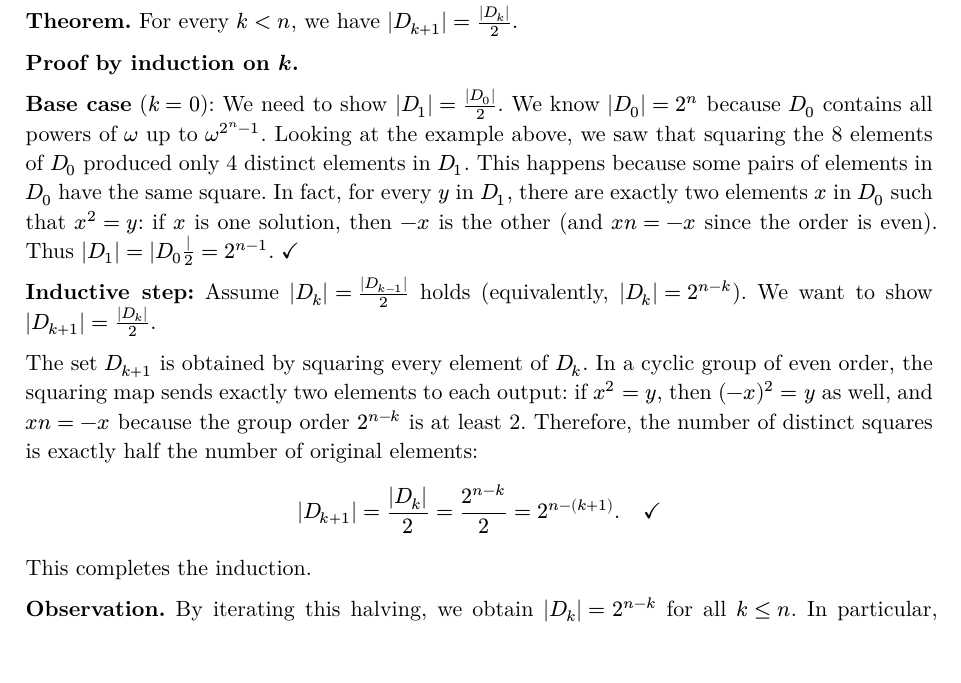
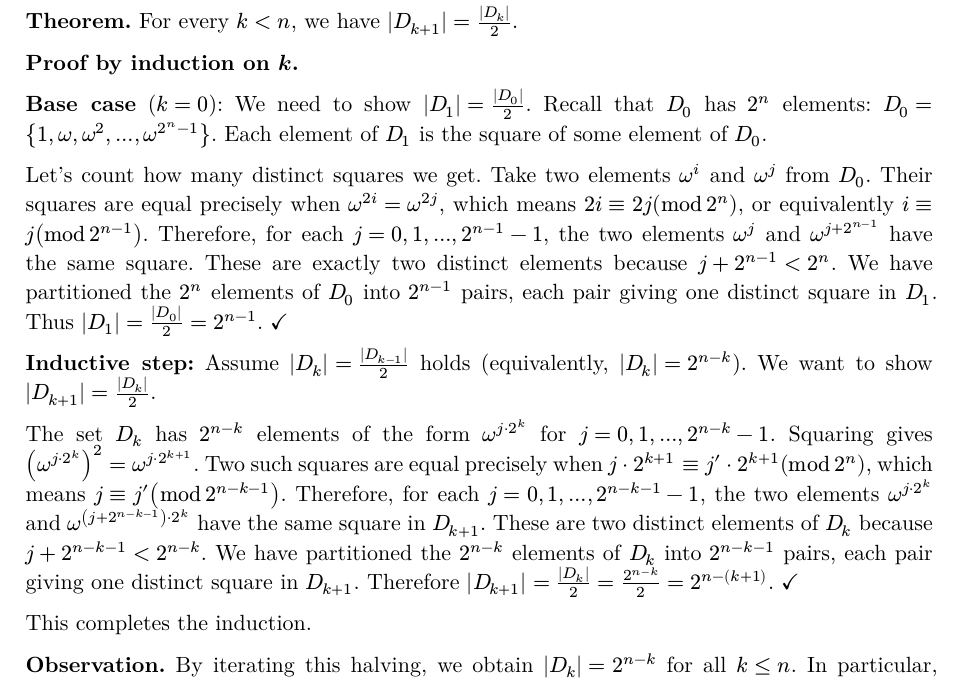
Before and after one commit to brianjmeier/proofs, a Typst document (doc/proof.typ): part of page 2 of 2, cut so that both start at the same text, the shorter picture padded with empty space. The pictures show the PDF file doc/proof.pdf that the author committed with the source.

Commit message:
Reescribir proof con conteo explicito de pares, sin argumento de kernel

```diff
--- a/doc/proof.typ
+++ b/doc/proof.typ
@@ -69,13 +69,13 @@ $ |D_k| = 2 dot |D_(k+1)|. $
 
 *Proof by induction on $k$.*
 
-*Base case* ($k = 0$): We need to show $|D_1| = (|D_0|) / 2$. We know $|D_0| = 2^n$ because $D_0$ contains all powers of $omega$ up to $omega^(2^n - 1)$. Looking at the example above, we saw that squaring the 8 elements of $D_0$ produced only 4 distinct elements in $D_1$. This happens because some pairs of elements in $D_0$ have the same square. In fact, for every $y$ in $D_1$, there are exactly two elements $x$ in $D_0$ such that $x^2 = y$: if $x$ is one solution, then $-x$ is the other (and $x \neq -x$ since the order is even). Thus $|D_1| = |D_0| / 2 = 2^(n-1)$. $checkmark$
+*Base case* ($k = 0$): We need to show $|D_1| = (|D_0|) / 2$. Recall that $D_0$ has $2^n$ elements: $D_0 = {1, omega, omega^2, dots, omega^(2^n - 1)}$. Each element of $D_1$ is the square of some element of $D_0$.
+
+Let's count how many distinct squares we get. Take two elements $omega^i$ and $omega^j$ from $D_0$. Their squares are equal precisely when $omega^(2i) = omega^(2j)$, which means $2i equiv 2j (mod 2^n)$, or equivalently $i equiv j (mod 2^(n-1))$. Therefore, for each $j = 0, 1, dots, 2^(n-1) - 1$, the two elements $omega^j$ and $omega^(j + 2^(n-1))$ have the same square. These are exactly two distinct elements because $j + 2^(n-1) < 2^n$. We have partitioned the $2^n$ elements of $D_0$ into $2^(n-1)$ pairs, each pair giving one distinct square in $D_1$. Thus $|D_1| = (|D_0|) / 2 = 2^(n-1)$. $checkmark$
 
 *Inductive step:* Assume $|D_k| = (|D_(k-1)|) / 2$ holds (equivalently, $|D_k| = 2^(n-k)$). We want to show $|D_(k+1)| = (|D_k|) / 2$.
 
-The set $D_(k+1)$ is obtained by squaring every element of $D_k$. In a cyclic group of even order, the squaring map sends exactly two elements to each output: if $x^2 = y$, then $(-x)^2 = y$ as well, and $x \neq -x$ because the group order $2^(n-k)$ is at least 2. Therefore, the number of distinct squares is exactly half the number of original elements:
-
-$ |D_(k+1)| = (|D_k|) / 2 = (2^(n-k)) / 2 = 2^(n-(k+1)). #h(1em) checkmark $
+The set $D_k$ has $2^(n-k)$ elements of the form $omega^(j dot 2^k)$ for $j = 0, 1, dots, 2^(n-k) - 1$. Squaring gives $(omega^(j dot 2^k))^2 = omega^(j dot 2^(k+1))$. Two such squares are equal precisely when $j dot 2^(k+1) equiv j' dot 2^(k+1) (mod 2^n)$, which means $j equiv j' (mod 2^(n-k-1))$. Therefore, for each $j = 0, 1, dots, 2^(n-k-1) - 1$, the two elements $omega^(j dot 2^k)$ and $omega^((j + 2^(n-k-1)) dot 2^k)$ have the same square in $D_(k+1)$. These are two distinct elements of $D_k$ because $j + 2^(n-k-1) < 2^(n-k)$. We have partitioned the $2^(n-k)$ elements of $D_k$ into $2^(n-k-1)$ pairs, each pair giving one distinct square in $D_(k+1)$. Therefore $|D_(k+1)| = (|D_k|) / 2 = (2^(n-k)) / 2 = 2^(n-(k+1))$. $checkmark$
 
 This completes the induction.
 
```
Also changed, not shown: doc/proof.pdf.
